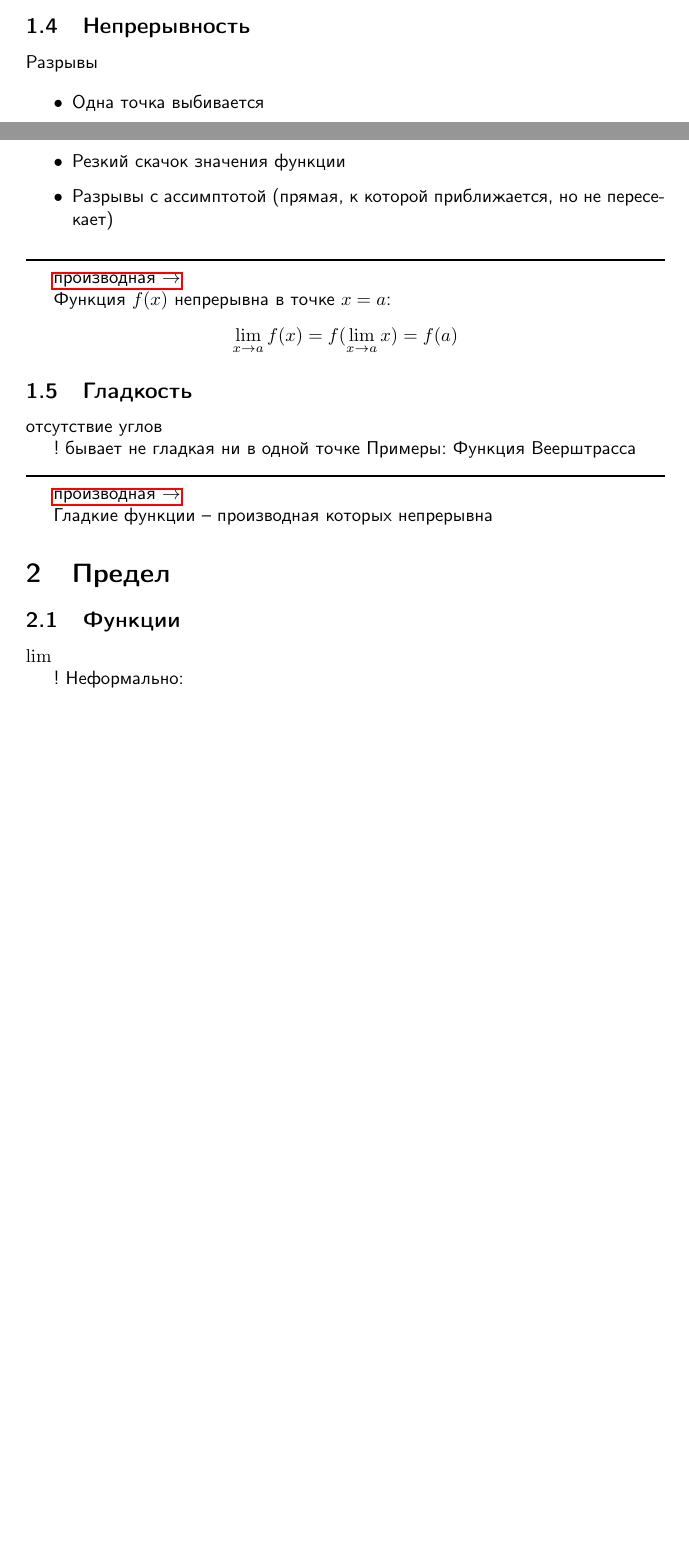
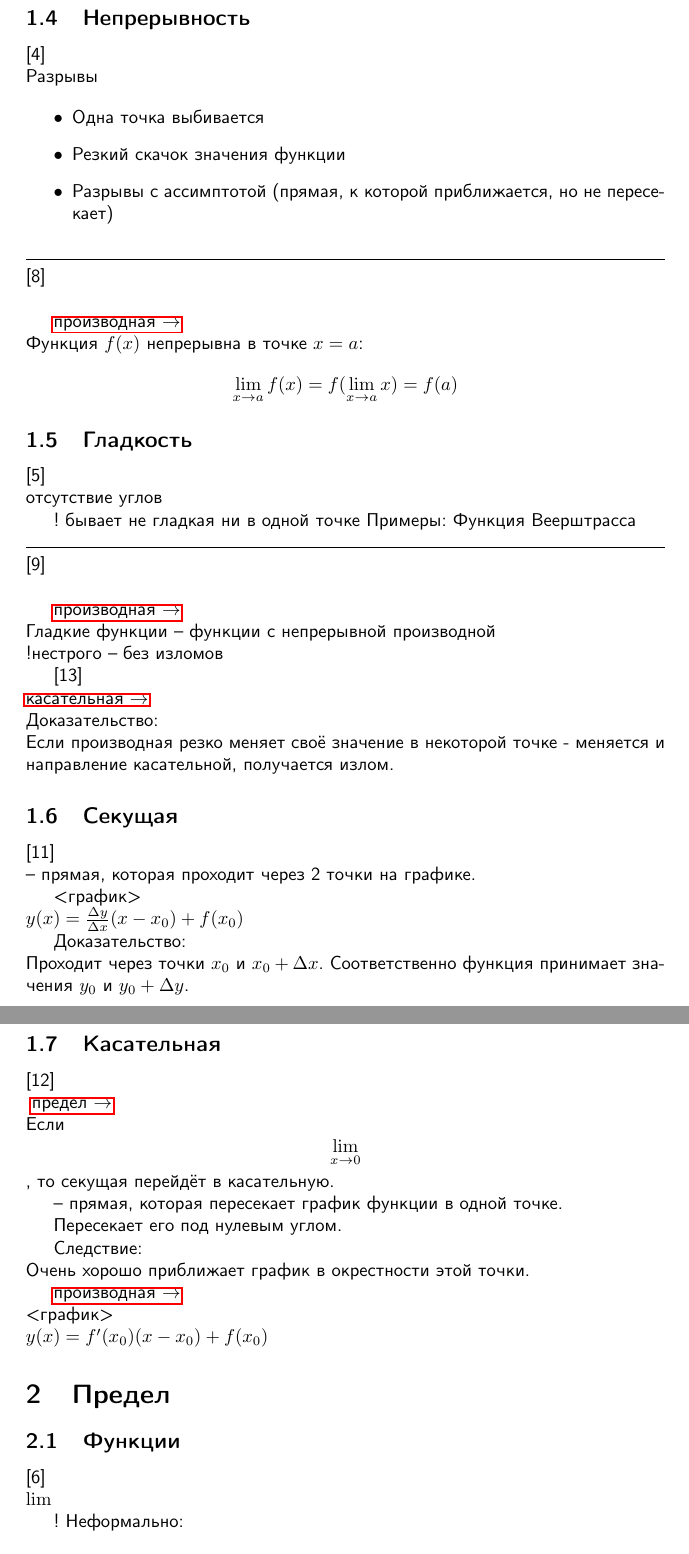
Before and after one commit to kosyachniy/theory, a LaTeX document (math.tex): two parts of pages 1 and 2 of 3 before the commit and two parts of pages 2 and 3 of 6 after it, joined at a grey line, cut so that both start at the same text, the shorter picture padded with empty space. Compiled offline with pdfLaTeX.

Commit message:
math: secant, tangent

```diff
--- a/math.tex
+++ b/math.tex
@@ -1,4 +1,12 @@
 \documentclass{article}
+
+% Свои операторы
+\usepackage{amsmath}
+\DeclareMathOperator{\tg}{tg}
+
+%
+\usepackage{natbib}
+\usepackage{graphicx}
 
 % Кодировка
 \usepackage[utf8]{inputenc}
@@ -19,13 +27,10 @@
 % Ссылки
 \usepackage{hyperref}
 
-%
-\usepackage{natbib}
-\usepackage{graphicx}
-
 
 \title{Математика}
 \author{Полоз Алексей}
+
 
 \begin{document}
 
@@ -69,6 +77,7 @@ $E(f)$ -- область значения функции (все значени
 
 
 \subsection{Непрерывность}
+[4]\\
 Разрывы
 
 \begin{itemize}
@@ -78,12 +87,13 @@ $E(f)$ -- область значения функции (все значени
 \end{itemize}
 
 \noindent\rule{\textwidth}{1pt}
+[8]\\
 
-\hyperref[section:derivative]{производная $\to$}
-
+\hyperref[section:derivative]{производная $\to$}\\
 Функция $f(x)$ непрерывна в точке $x=a$: $$\lim_{x \to a} f(x) = f(\lim_{x \to a} x) = f(a)$$
 
 \subsection{Гладкость}
+[5]\\
 отсутствие углов
 
 ! бывает не гладкая ни в одной точке
@@ -91,15 +101,49 @@ $E(f)$ -- область значения функции (все значени
 Функция Веерштрасса
 
 \noindent\rule{\textwidth}{1pt}
+[9]\\
 
-\hyperref[section:derivative]{производная $\to$}
+\hyperref[section:derivative]{производная $\to$}\\
+Гладкие функции -- функции с непрерывной производной\\
+!нестрого -- без изломов
 
-Гладкие функции -- производная которых непрерывна
+[13]\\
+\hyperref[section:tangent]{касательная $\to$}\\
+Доказательство:\\
+Если производная резко меняет своё значение в некоторой точке - меняется и направление касательной, получается излом.
+
+\subsection{Секущая}
+[11]\\
+-- прямая, которая проходит через 2 точки на графике.
+
+<график>\\
+$y(x) = \frac{\Delta y}{\Delta x}(x - x_0) + f(x_0)$
+
+Доказательство:\\
+Проходит через точки $x_0$ и $x_0 + \Delta x$. Соответственно функция принимает значения $y_0$ и $y_0 + \Delta y$.
+
+\subsection{Касательная}
+[12]\\
+\label{section:tangent}
+\hyperref[section:limit]{предел $\to$}\\
+Если $$\lim_{x \to 0}$$, то секущая перейдёт в касательную.
+
+-- прямая, которая пересекает график функции в одной точке.
+
+Пересекает его под нулевым углом.
+
+Следствие:\\
+Очень хорошо приближает график в окрестности этой точки.
+
+\hyperref[section:derivative]{производная $\to$}\\
+<график>\\
+$y(x) = f^\prime (x_0)(x - x_0) + f(x_0)$
 
 
 \section{Предел}
 \label{section:limit}
 \subsection{Функции}
+[6]\\
 $\lim_{}$
 
 ! Неформально:
```
Also changed, not shown: math.pdf, math.tex (35 more changed lines).
